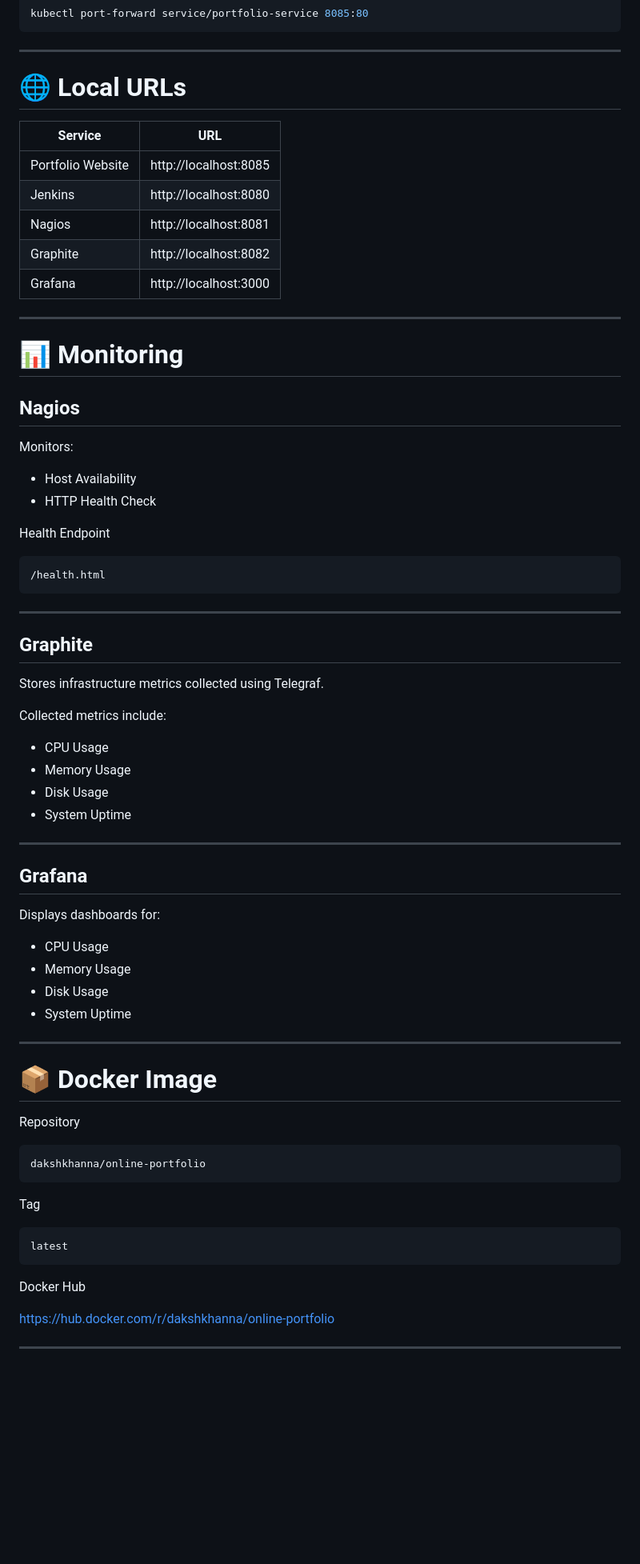
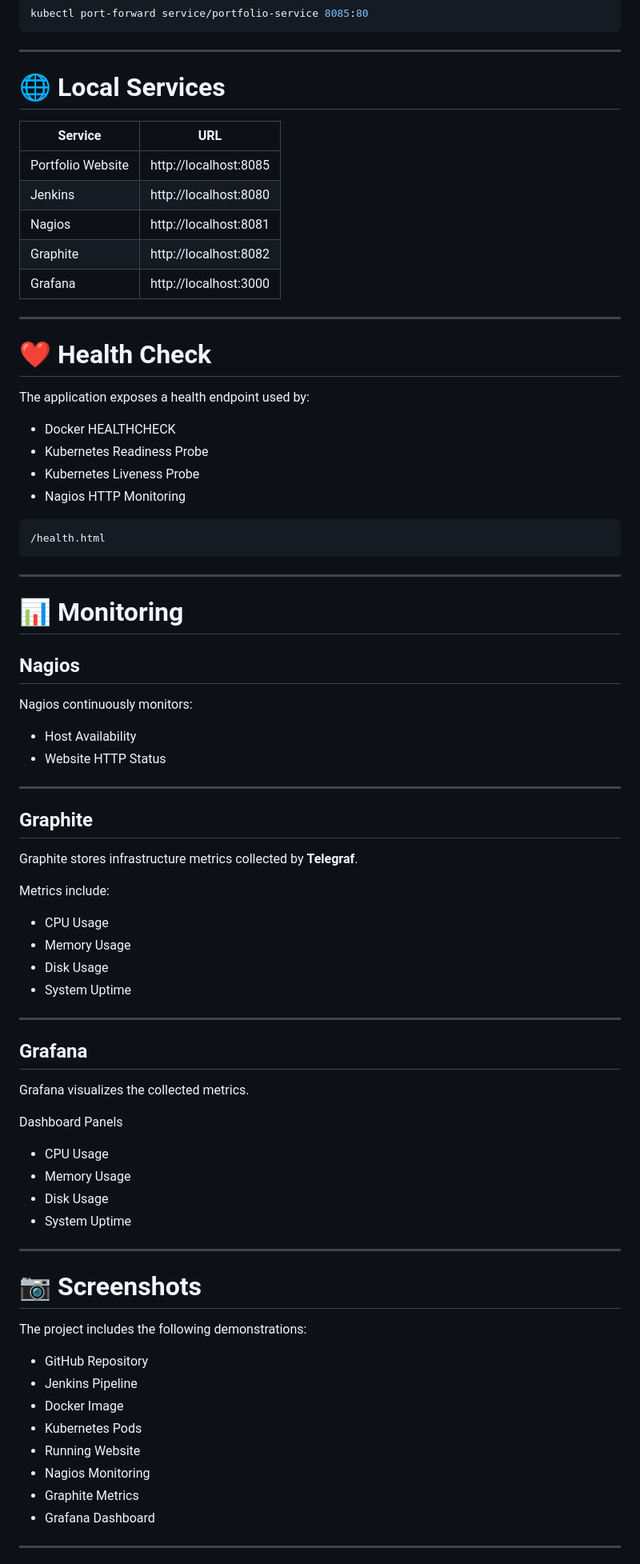
Before and after one commit to Daksh-Khanna/24BYB0125-DevOps-Project, a Markdown page: README.md, the part around one of its changes. Shown at 80% size. GitHub-like rendering; blank space fills up the shorter version.

````diff
--- a/README.md
+++ b/README.md
@@ -190,7 +164,7 @@ kubectl port-forward service/portfolio-service 8085:80
 
 ---
 
-# 🌐 Local URLs
+# 🌐 Local Services
 
 | Service | URL |
 |---------|-----|
@@ -202,16 +176,14 @@ kubectl port-forward service/portfolio-service 8085:80
 
 ---
 
-# 📊 Monitoring
+# ❤️ Health Check
 
-## Nagios
+The application exposes a health endpoint used by:
 
-Monitors:
-
-- Host Availability
-- HTTP Health Check
-
-Health Endpoint
+- Docker HEALTHCHECK
+- Kubernetes Readiness Probe
+- Kubernetes Liveness Probe
+- Nagios HTTP Monitoring
 
 ```
 /health.html
@@ -219,11 +191,22 @@ Health Endpoint
 
 ---
 
+# 📊 Monitoring
+
+## Nagios
+
+Nagios continuously monitors:
+
+- Host Availability
+- Website HTTP Status
+
+---
+
 ## Graphite
 
-Stores infrastructure metrics collected using Telegraf.
+Graphite stores infrastructure metrics collected by **Telegraf**.
 
-Collected metrics include:
+Metrics include:
 
 - CPU Usage
 - Memory Usage
@@ -234,7 +217,9 @@ Collected metrics include:
 
 ## Grafana
 
-Displays dashboards for:
+Grafana visualizes the collected metrics.
+
+Dashboard Panels
 
 - CPU Usage
 - Memory Usage
@@ -243,23 +228,18 @@ Displays dashboards for:
 
 ---
 
-# 📦 Docker Image
+# 📷 Screenshots
 
-Repository
+The project includes the following demonstrations:
 
-```
-dakshkhanna/online-portfolio
-```
-
-Tag
-
-```
-latest
-```
-
-Docker Hub
-
-https://hub.docker.com/r/dakshkhanna/online-portfolio
+- GitHub Repository
+- Jenkins Pipeline
+- Docker Image
+- Kubernetes Pods
+- Running Website
+- Nagios Monitoring
+- Graphite Metrics
+- Grafana Dashboard
 
 ---
 
````
Also changed, not shown: other parts of README.md (+81 -119 lines).
